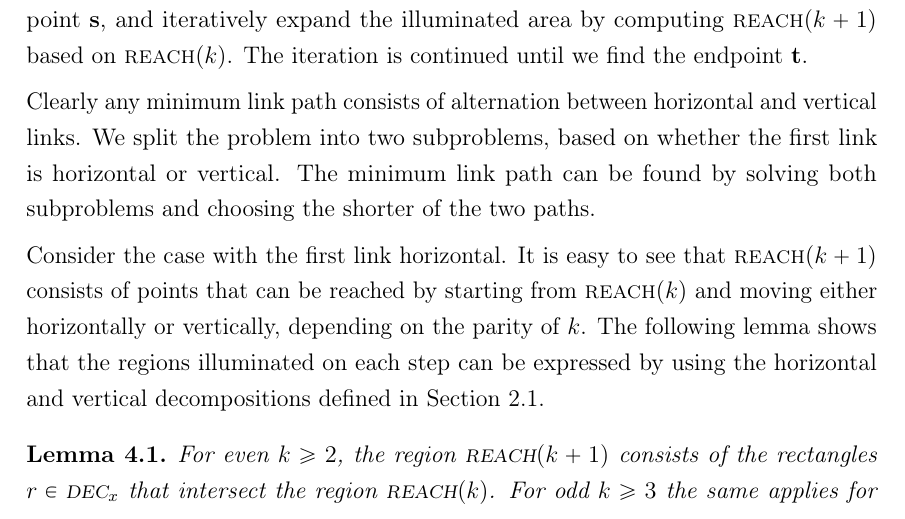
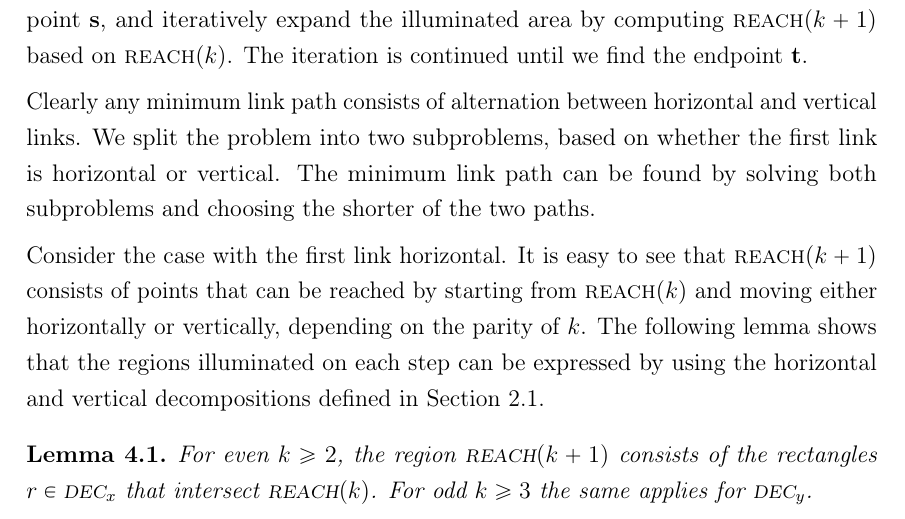
Before and after one commit to sisu/gradu, a LaTeX document (gradu.tex): part of page 45 of 70, cut so that both start at the same text. Compiled offline with pdfLaTeX.

Commit message:
Bit shorter lemma statement. Conclusions and References aligned on page boundaries.

```diff
--- a/gradu.tex
+++ b/gradu.tex
@@ -1491,7 +1491,7 @@ It is easy to see that \reach{k+1} consists of points that can be reached by sta
 The following lemma shows that the regions illuminated on each step can be expressed by using the horizontal and vertical decompositions defined in Section~\ref{sec:decomp2d}.
 
 \begin{lem}\label{lem:illum2d}
-For even $k\ge 2$, the region \reach{k+1} consists of the rectangles $r\in\decomp{x}$ that intersect the region \reach{k}.
+For even $k\ge 2$, the region \reach{k+1} consists of the rectangles $r\in\decomp{x}$ that intersect \reach{k}.
 For odd $k\ge 3$ the same applies for \decomp{y}.
 \end{lem}
 \begin{proof}
```
